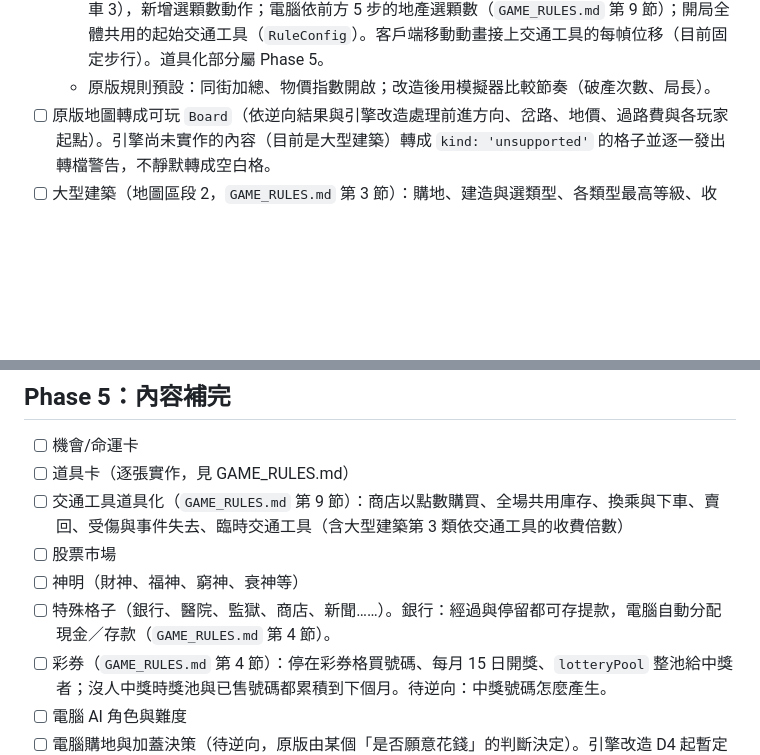
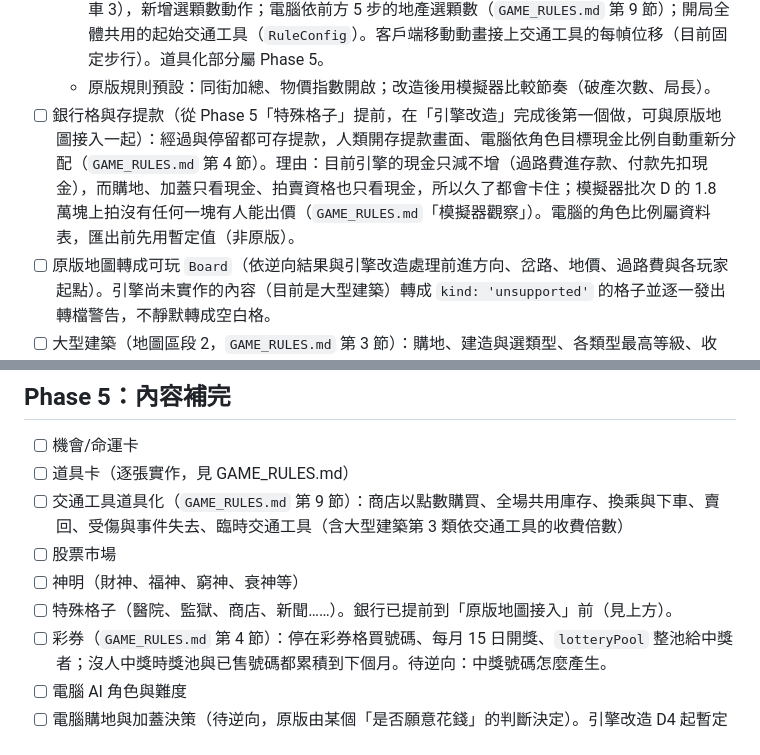
Before and after one commit to Alan-Mai/richman-online, a Markdown page: docs/ROADMAP.md, 2 parts joined by grey strips. GitHub-like rendering; blank space fills up the shorter version.

Commit message:
docs: 銀行格與存提款提前到引擎改造完成後第一項
目前現金只減不增，購地、加蓋與拍賣資格都只看現金，久了都會卡住。

Co-Authored-By: Claude Opus 5.5 <noreply@anthropic.com>

```diff
--- a/docs/ROADMAP.md
+++ b/docs/ROADMAP.md
@@ -103,6 +103,7 @@ RGB555、`SMP`、`SPR`（未壓縮）、FLC、`GND`、地圖資料、MKF 壓縮
   - 破產拍賣：地產全部變無主、建築保留；超過 3 塊時用 RNG 抽 3 塊逐塊拍賣（`GAME_RULES.md` 第 8 節）。新增拍賣階段與出價動作、電腦出價（上限中 coef 乘兩次，照原版固定）。最高出價者在領先時不會再輪到，不需要退出的分支。拍賣所得與系統債務餘款累計到 `lotteryPool`（彩券獎池，`viewFor` 暫不送），開獎屬 Phase 5 彩券。
   - 交通工具：玩家狀態加交通工具；擲骰前可選顆數（1 到交通工具上限：步行 1、機車 2、汽車 3），新增選顆數動作；電腦依前方 5 步的地產選顆數（`GAME_RULES.md` 第 9 節）；開局全體共用的起始交通工具（`RuleConfig`）。客戶端移動動畫接上交通工具的每幀位移（目前固定步行）。道具化部分屬 Phase 5。
   - 原版規則預設：同街加總、物價指數開啟；改造後用模擬器比較節奏（破產次數、局長）。
+- [ ] 銀行格與存提款（從 Phase 5「特殊格子」提前，在「引擎改造」完成後第一個做，可與原版地圖接入一起）：經過與停留都可存提款，人類開存提款畫面、電腦依角色目標現金比例自動重新分配（`GAME_RULES.md` 第 4 節）。理由：目前引擎的現金只減不增（過路費進存款、付款先扣現金），而購地、加蓋只看現金、拍賣資格也只看現金，所以久了都會卡住；模擬器批次 D 的 1.8 萬塊上拍沒有任何一塊有人能出價（`GAME_RULES.md`「模擬器觀察」）。電腦的角色比例屬資料表，匯出前先用暫定值（非原版）。
 - [ ] 原版地圖轉成可玩 `Board`（依逆向結果與引擎改造處理前進方向、岔路、地價、過路費與各玩家起點）。引擎尚未實作的內容（目前是大型建築）轉成 `kind: 'unsupported'` 的格子並逐一發出轉檔警告，不靜默轉成空白格。
 - [ ] 大型建築（地圖區段 2，`GAME_RULES.md` 第 3 節）：購地、建造與選類型、各類型最高等級、收費。待逆向：前兩類收費倍數的來源（對話框）、第 3 類依付費者交通工具的收費（需引擎改造的交通工具）。完成後原版地圖不再有 `unsupported` 格。
 
@@ -123,7 +124,7 @@ RGB555、`SMP`、`SPR`（未壓縮）、FLC、`GND`、地圖資料、MKF 壓縮
 - [ ] 交通工具道具化（`GAME_RULES.md` 第 9 節）：商店以點數購買、全場共用庫存、換乘與下車、賣回、受傷與事件失去、臨時交通工具（含大型建築第 3 類依交通工具的收費倍數）
 - [ ] 股票市場
 - [ ] 神明（財神、福神、窮神、衰神等）
-- [ ] 特殊格子（銀行、醫院、監獄、商店、新聞……）。銀行：經過與停留都可存提款，電腦自動分配現金／存款（`GAME_RULES.md` 第 4 節）。
+- [ ] 特殊格子（醫院、監獄、商店、新聞……）。銀行已提前到「原版地圖接入」前（見上方）。
 - [ ] 彩券（`GAME_RULES.md` 第 4 節）：停在彩券格買號碼、每月 15 日開獎、`lotteryPool` 整池給中獎者；沒人中獎時獎池與已售號碼都累積到下個月。待逆向：中獎號碼怎麼產生。
 - [ ] 電腦 AI 角色與難度
 - [ ] 電腦購地與加蓋決策（待逆向，原版由某個「是否願意花錢」的判斷決定）。引擎改造 D4 起暫定為「有提供就買、就蓋」（非原版）。
```
